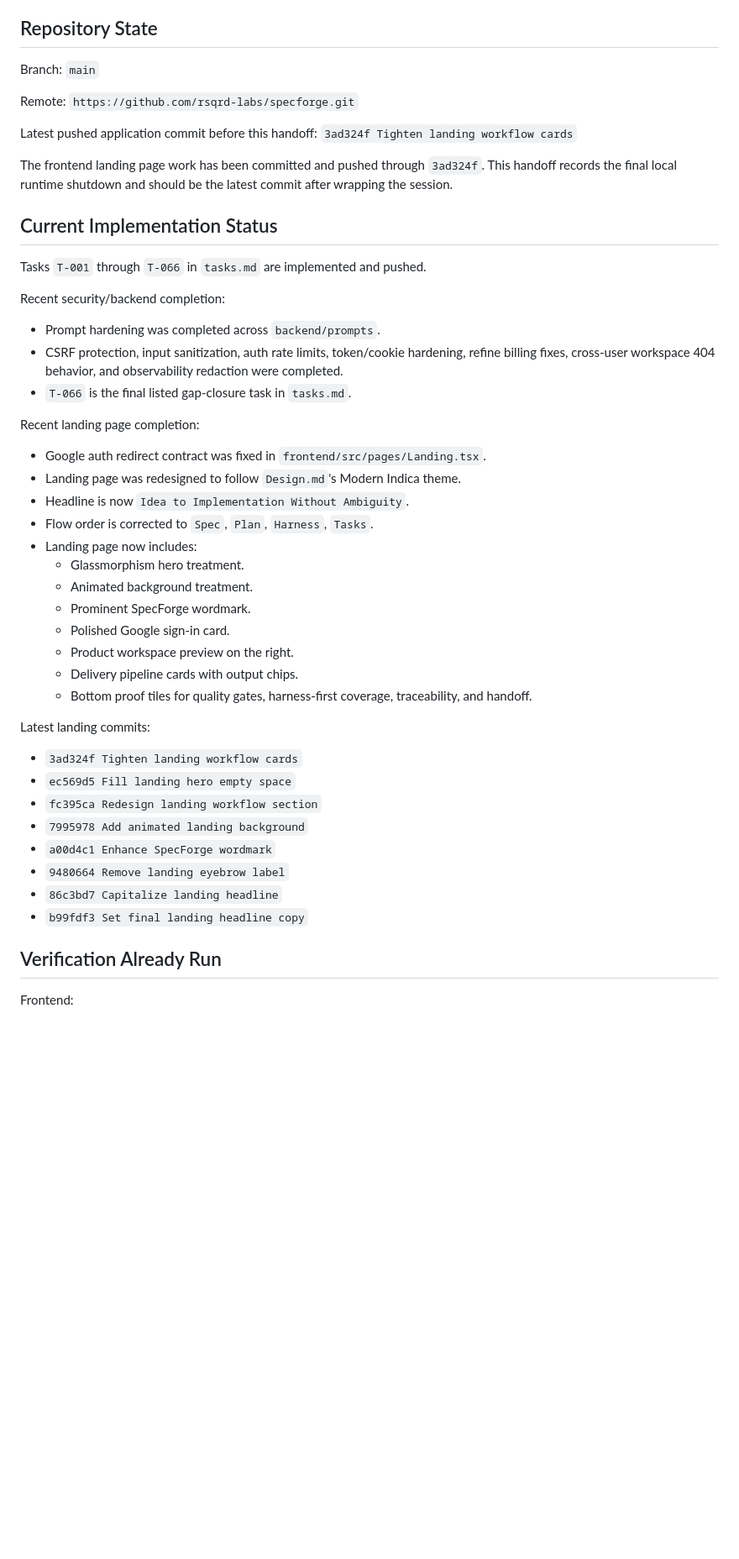
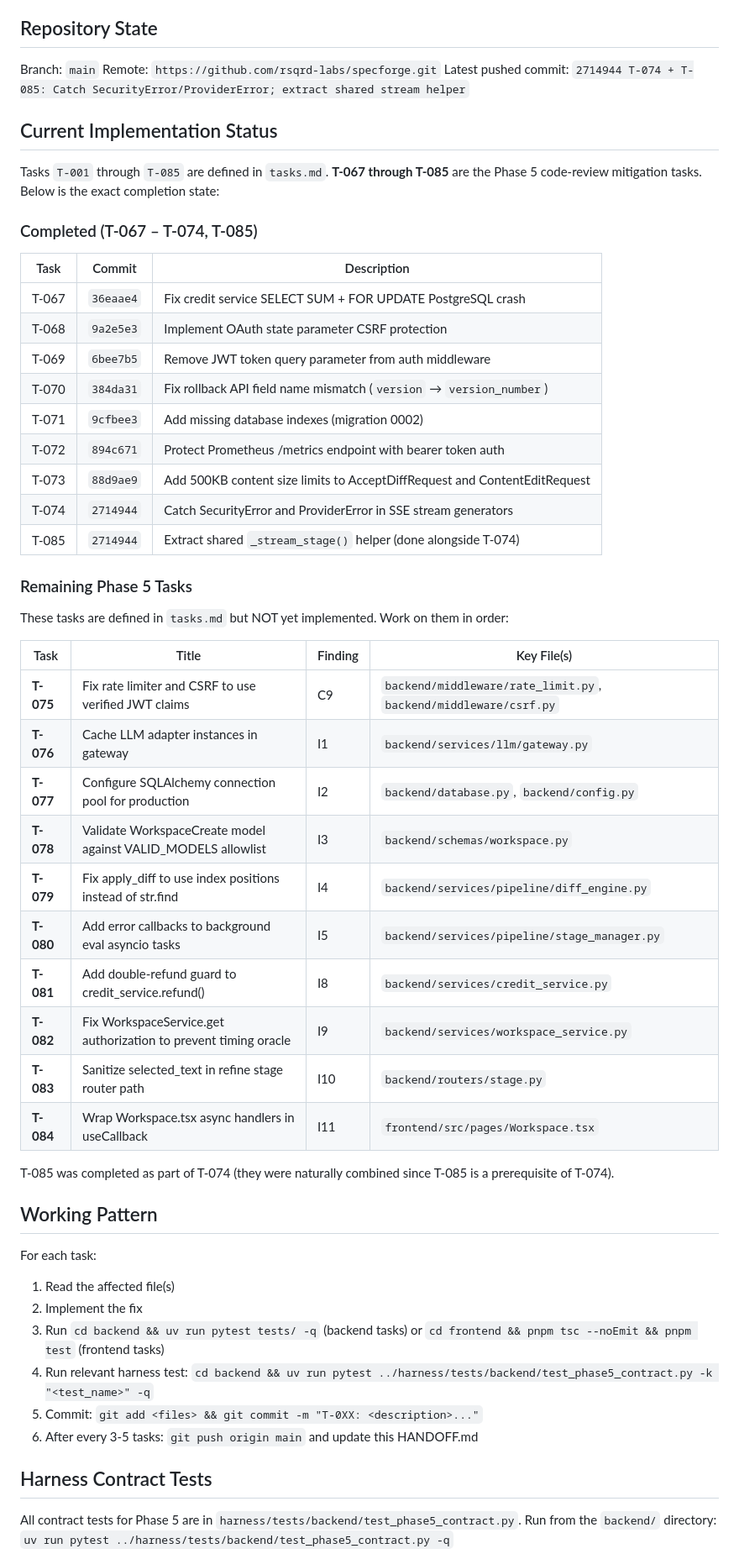
Before and after one commit to rsqrd-labs/specforge, a Markdown page: HANDOFF.md, the part around one of its changes. Shown at 84% size. Rendered like a GitHub page; blank space fills up the shorter version.

```diff
--- a/HANDOFF.md
+++ b/HANDOFF.md
@@ -5,46 +5,59 @@ Date: 2026-05-01
 ## Repository State
 
 Branch: `main`
-
 Remote: `https://github.com/rsqrd-labs/specforge.git`
-
-Latest pushed application commit before this handoff: `3ad324f Tighten landing workflow cards`
-
-The frontend landing page work has been committed and pushed through `3ad324f`. This handoff records the final local runtime shutdown and should be the latest commit after wrapping the session.
+Latest pushed commit: `2714944 T-074 + T-085: Catch SecurityError/ProviderError; extract shared stream helper`
 
 ## Current Implementation Status
 
-Tasks `T-001` through `T-066` in `tasks.md` are implemented and pushed.
+Tasks `T-001` through `T-085` are defined in `tasks.md`. **T-067 through T-085** are the Phase 5 code-review mitigation tasks. Below is the exact completion state:
 
-Recent security/backend completion:
-- Prompt hardening was completed across `backend/prompts`.
-- CSRF protection, input sanitization, auth rate limits, token/cookie hardening, refine billing fixes, cross-user workspace 404 behavior, and observability redaction were completed.
-- `T-066` is the final listed gap-closure task in `tasks.md`.
+### Completed (T-067 – T-074, T-085)
 
-Recent landing page completion:
-- Google auth redirect contract was fixed in `frontend/src/pages/Landing.tsx`.
-- Landing page was redesigned to follow `Design.md`'s Modern Indica theme.
-- Headline is now `Idea to Implementation Without Ambiguity`.
-- Flow order is corrected to `Spec`, `Plan`, `Harness`, `Tasks`.
-- Landing page now includes:
-  - Glassmorphism hero treatment.
-  - Animated background treatment.
-  - Prominent SpecForge wordmark.
-  - Polished Google sign-in card.
-  - Product workspace preview on the right.
-  - Delivery pipeline cards with output chips.
-  - Bottom proof tiles for quality gates, harness-first coverage, traceability, and handoff.
+| Task | Commit | Description |
+|------|--------|-------------|
+| T-067 | `36eaae4` | Fix credit service SELECT SUM + FOR UPDATE PostgreSQL crash |
+| T-068 | `9a2e5e3` | Implement OAuth state parameter CSRF protection |
+| T-069 | `6bee7b5` | Remove JWT token query parameter from auth middleware |
+| T-070 | `384da31` | Fix rollback API field name mismatch (`version` → `version_number`) |
+| T-071 | `9cfbee3` | Add missing database indexes (migration 0002) |
+| T-072 | `894c671` | Protect Prometheus /metrics endpoint with bearer token auth |
+| T-073 | `88d9ae9` | Add 500KB content size limits to AcceptDiffRequest and ContentEditRequest |
+| T-074 | `2714944` | Catch SecurityError and ProviderError in SSE stream generators |
+| T-085 | `2714944` | Extract shared `_stream_stage()` helper (done alongside T-074) |
 
-Latest landing commits:
-- `3ad324f Tighten landing workflow cards`
-- `ec569d5 Fill landing hero empty space`
-- `fc395ca Redesign landing workflow section`
-- `7995978 Add animated landing background`
-- `a00d4c1 Enhance SpecForge wordmark`
-- `9480664 Remove landing eyebrow label`
-- `86c3bd7 Capitalize landing headline`
-- `b99fdf3 Set final landing headline copy`
+### Remaining Phase 5 Tasks
 
-## Verification Already Run
+These tasks are defined in `tasks.md` but NOT yet implemented. Work on them in order:
 
-Frontend:
+| Task | Title | Finding | Key File(s) |
+|------|-------|---------|------------|
+| **T-075** | Fix rate limiter and CSRF to use verified JWT claims | C9 | `backend/middleware/rate_limit.py`, `backend/middleware/csrf.py` |
+| **T-076** | Cache LLM adapter instances in gateway | I1 | `backend/services/llm/gateway.py` |
+| **T-077** | Configure SQLAlchemy connection pool for production | I2 | `backend/database.py`, `backend/config.py` |
+| **T-078** | Validate WorkspaceCreate model against VALID_MODELS allowlist | I3 | `backend/schemas/workspace.py` |
+| **T-079** | Fix apply_diff to use index positions instead of str.find | I4 | `backend/services/pipeline/diff_engine.py` |
+| **T-080** | Add error callbacks to background eval asyncio tasks | I5 | `backend/services/pipeline/stage_manager.py` |
+| **T-081** | Add double-refund guard to credit_service.refund() | I8 | `backend/services/credit_service.py` |
+| **T-082** | Fix WorkspaceService.get authorization to prevent timing oracle | I9 | `backend/services/workspace_service.py` |
+| **T-083** | Sanitize selected_text in refine stage router path | I10 | `backend/routers/stage.py` |
+| **T-084** | Wrap Workspace.tsx async handlers in useCallback | I11 | `frontend/src/pages/Workspace.tsx` |
+
+T-085 was completed as part of T-074 (they were naturally combined since T-085 is a prerequisite of T-074).
+
+## Working Pattern
+
+For each task:
+1. Read the affected file(s)
+2. Implement the fix
+3. Run `cd backend && uv run pytest tests/ -q` (backend tasks)
+   or `cd frontend && pnpm tsc --noEmit && pnpm test` (frontend tasks)
+4. Run relevant harness test: `cd backend && uv run pytest ../harness/tests/backend/test_phase5_contract.py -k "<test_name>" -q`
+5. Commit: `git add <files> && git commit -m "T-0XX: <description>..."`
+6. After every 3-5 tasks: `git push origin main` and update this HANDOFF.md
+
+## Harness Contract Tests
+
+All contract tests for Phase 5 are in `harness/tests/backend/test_phase5_contract.py`.
+Run from the `backend/` directory: `uv run pytest ../harness/tests/backend/test_phase5_contract.py -q`
+
```
Also changed, not shown: other parts of HANDOFF.md (+47 -52 lines).
